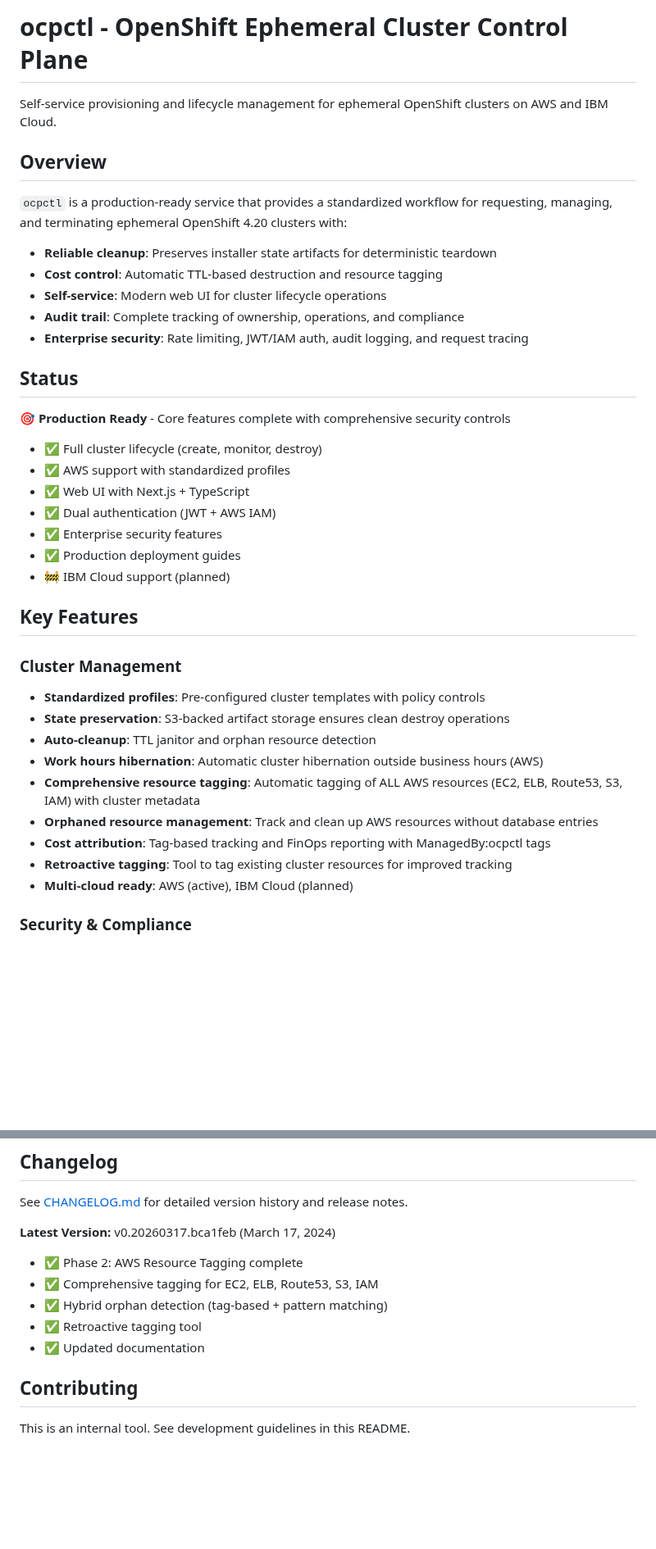
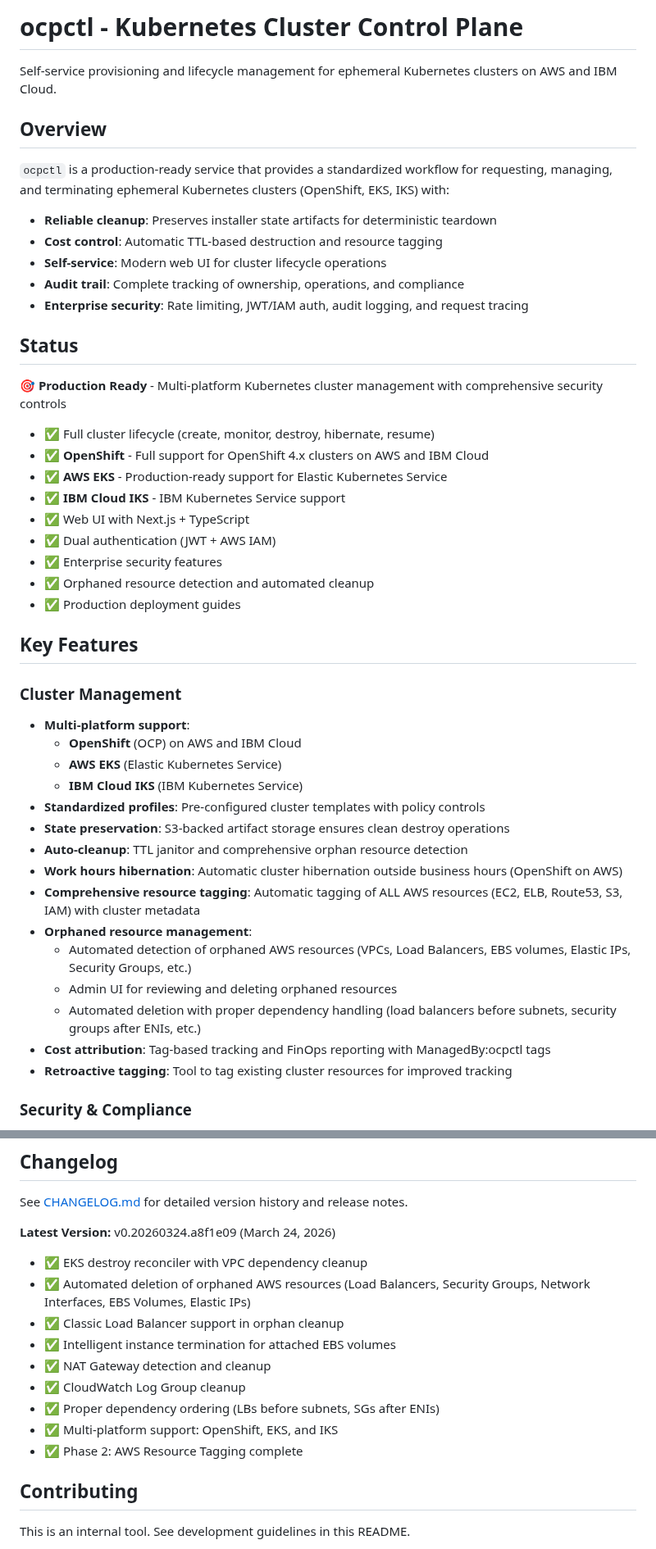
Before and after one commit to tsanders-rh/ocpctl, a Markdown page: README.md, 2 parts joined by grey strips. Shown at 82% size. Drawn GitHub-style; blank space fills up the shorter version.

```diff
--- a/README.md
+++ b/README.md
@@ -1,10 +1,10 @@
-# ocpctl - OpenShift Ephemeral Cluster Control Plane
+# ocpctl - Kubernetes Cluster Control Plane
 
-Self-service provisioning and lifecycle management for ephemeral OpenShift clusters on AWS and IBM Cloud.
+Self-service provisioning and lifecycle management for ephemeral Kubernetes clusters on AWS and IBM Cloud.
 
 ## Overview
 
-`ocpctl` is a production-ready service that provides a standardized workflow for requesting, managing, and terminating ephemeral OpenShift 4.20 clusters with:
+`ocpctl` is a production-ready service that provides a standardized workflow for requesting, managing, and terminating ephemeral Kubernetes clusters (OpenShift, EKS, IKS) with:
 
 - **Reliable cleanup**: Preserves installer state artifacts for deterministic teardown
 - **Cost control**: Automatic TTL-based destruction and resource tagging
@@ -14,28 +14,36 @@ Self-service provisioning and lifecycle management for ephemeral OpenShift clust
 
 ## Status
 
-🎯 **Production Ready** - Core features complete with comprehensive security controls
+🎯 **Production Ready** - Multi-platform Kubernetes cluster management with comprehensive security controls
 
-- ✅ Full cluster lifecycle (create, monitor, destroy)
-- ✅ AWS support with standardized profiles
+- ✅ Full cluster lifecycle (create, monitor, destroy, hibernate, resume)
+- ✅ **OpenShift** - Full support for OpenShift 4.x clusters on AWS and IBM Cloud
+- ✅ **AWS EKS** - Production-ready support for Elastic Kubernetes Service
+- ✅ **IBM Cloud IKS** - IBM Kubernetes Service support
 - ✅ Web UI with Next.js + TypeScript
 - ✅ Dual authentication (JWT + AWS IAM)
 - ✅ Enterprise security features
+- ✅ Orphaned resource detection and automated cleanup
 - ✅ Production deployment guides
-- 🚧 IBM Cloud support (planned)
 
 ## Key Features
 
 ### Cluster Management
+- **Multi-platform support**:
+  - **OpenShift** (OCP) on AWS and IBM Cloud
+  - **AWS EKS** (Elastic Kubernetes Service)
+  - **IBM Cloud IKS** (IBM Kubernetes Service)
 - **Standardized profiles**: Pre-configured cluster templates with policy controls
 - **State preservation**: S3-backed artifact storage ensures clean destroy operations
-- **Auto-cleanup**: TTL janitor and orphan resource detection
-- **Work hours hibernation**: Automatic cluster hibernation outside business hours (AWS)
+- **Auto-cleanup**: TTL janitor and comprehensive orphan resource detection
+- **Work hours hibernation**: Automatic cluster hibernation outside business hours (OpenShift on AWS)
 - **Comprehensive resource tagging**: Automatic tagging of ALL AWS resources (EC2, ELB, Route53, S3, IAM) with cluster metadata
-- **Orphaned resource management**: Track and clean up AWS resources without database entries
+- **Orphaned resource management**:
+  - Automated detection of orphaned AWS resources (VPCs, Load Balancers, EBS volumes, Elastic IPs, Security Groups, etc.)
+  - Admin UI for reviewing and deleting orphaned resources
+  - Automated deletion with proper dependency handling (load balancers before subnets, security groups after ENIs, etc.)
 - **Cost attribution**: Tag-based tracking and FinOps reporting with ManagedBy:ocpctl tags
 - **Retroactive tagging**: Tool to tag existing cluster resources for improved tracking
-- **Multi-cloud ready**: AWS (active), IBM Cloud (planned)
 
 ### Security & Compliance
 - **Dual authentication**: JWT (email/password) + AWS IAM support
@@ -504,12 +557,16 @@ See [Development](#development) section above.
 
 See [CHANGELOG.md](CHANGELOG.md) for detailed version history and release notes.
 
-**Latest Version:** v0.20260317.bca1feb (March 17, 2024)
+**Latest Version:** v0.20260324.a8f1e09 (March 24, 2026)
+- ✅ EKS destroy reconciler with VPC dependency cleanup
+- ✅ Automated deletion of orphaned AWS resources (Load Balancers, Security Groups, Network Interfaces, EBS Volumes, Elastic IPs)
+- ✅ Classic Load Balancer support in orphan cleanup
+- ✅ Intelligent instance termination for attached EBS volumes
+- ✅ NAT Gateway detection and cleanup
+- ✅ CloudWatch Log Group cleanup
+- ✅ Proper dependency ordering (LBs before subnets, SGs after ENIs)
+- ✅ Multi-platform support: OpenShift, EKS, and IKS
 - ✅ Phase 2: AWS Resource Tagging complete
-- ✅ Comprehensive tagging for EC2, ELB, Route53, S3, IAM
-- ✅ Hybrid orphan detection (tag-based + pattern matching)
-- ✅ Retroactive tagging tool
-- ✅ Updated documentation
 
 ## Contributing
 
```
Also changed, not shown: other parts of README.md (+59 -14 lines).
